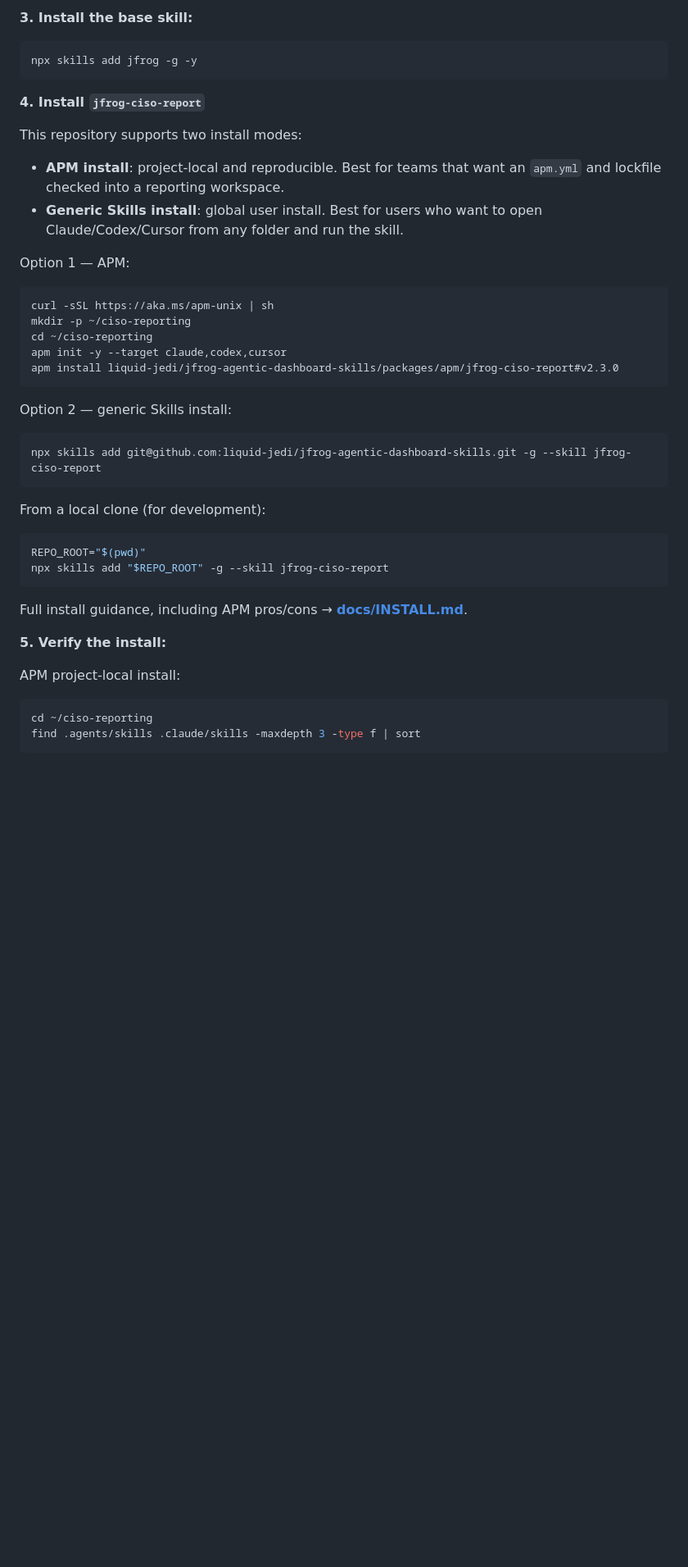
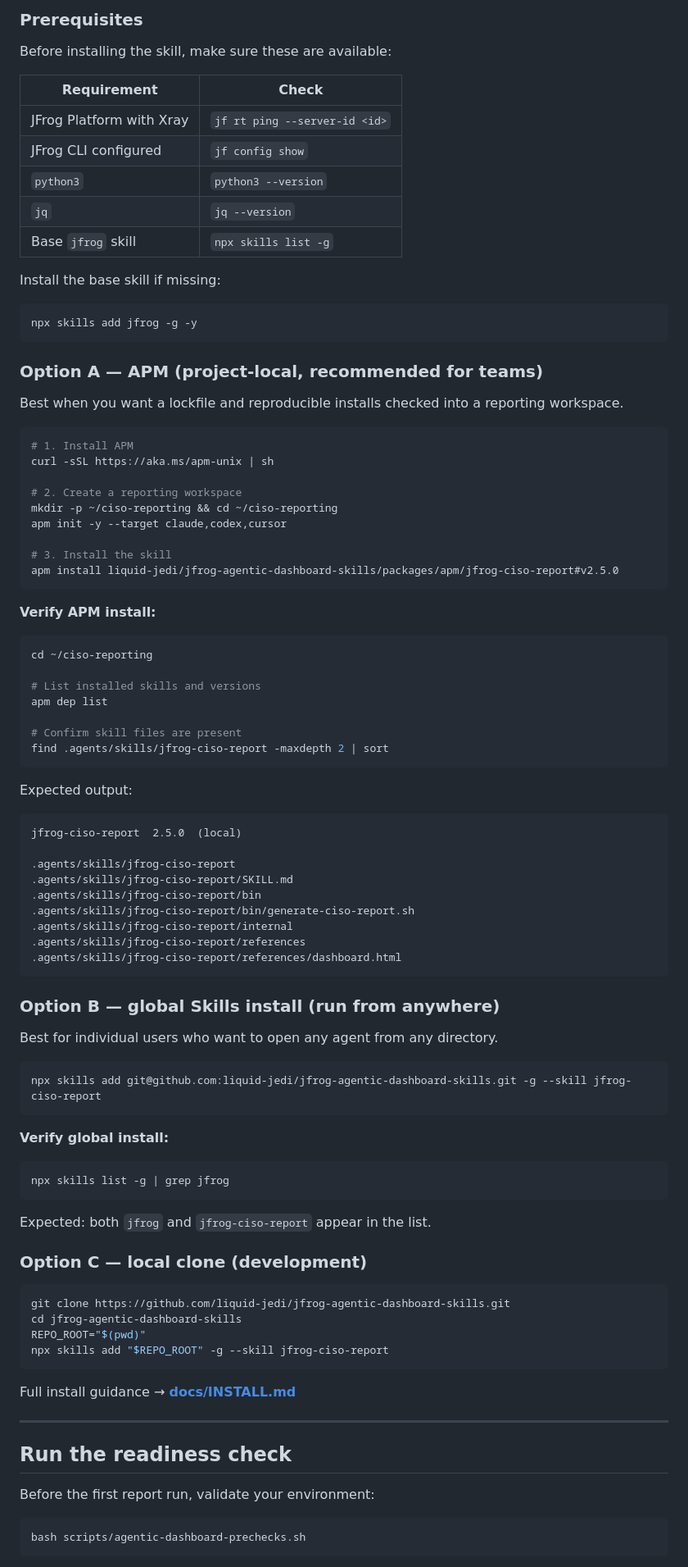
Before and after one commit to liquid-jedi/jfrog-agentic-dashboard-skills, a Markdown page: README.md, the part around one of its changes. Shown at 82% size. Rendered like a GitHub page; blank space fills up the shorter version.

````diff
--- a/README.md
+++ b/README.md
@@ -81,49 +63,98 @@ jf config add --interactive
 ```
 
-**3. Install the base skill:**
+### Prerequisites
+
+Before installing the skill, make sure these are available:
+
+| Requirement | Check |
+|-------------|-------|
+| JFrog Platform with Xray | `jf rt ping --server-id <id>` |
+| JFrog CLI configured | `jf config show` |
+| `python3` | `python3 --version` |
+| `jq` | `jq --version` |
+| Base `jfrog` skill | `npx skills list -g` |
+
+Install the base skill if missing:
 
 ```bash
 npx skills add jfrog -g -y
 ```
 
-**4. Install `jfrog-ciso-report`**
+### Option A — APM (project-local, recommended for teams)
 
-This repository supports two install modes:
-
-- **APM install**: project-local and reproducible. Best for teams that want an `apm.yml` and lockfile checked into a reporting workspace.
-- **Generic Skills install**: global user install. Best for users who want to open Claude/Codex/Cursor from any folder and run the skill.
-
-Option 1 — APM:
+Best when you want a lockfile and reproducible installs checked into a reporting workspace.
 
 ```bash
+# 1. Install APM
 curl -sSL https://aka.ms/apm-unix | sh
-mkdir -p ~/ciso-reporting
-cd ~/ciso-reporting
+
+# 2. Create a reporting workspace
+mkdir -p ~/ciso-reporting && cd ~/ciso-reporting
 apm init -y --target claude,codex,cursor
-apm install liquid-jedi/jfrog-agentic-dashboard-skills/packages/apm/jfrog-ciso-report#v2.3.0
+
+# 3. Install the skill
+apm install liquid-jedi/jfrog-agentic-dashboard-skills/packages/apm/jfrog-ciso-report#v2.5.0
 ```
 
-Option 2 — generic Skills install:
+**Verify APM install:**
+
+```bash
+cd ~/ciso-reporting
+
+# List installed skills and versions
+apm dep list
+
+# Confirm skill files are present
+find .agents/skills/jfrog-ciso-report -maxdepth 2 | sort
+```
+
+Expected output:
+```
+jfrog-ciso-report  2.5.0  (local)
+
+.agents/skills/jfrog-ciso-report
+.agents/skills/jfrog-ciso-report/SKILL.md
+.agents/skills/jfrog-ciso-report/bin
+.agents/skills/jfrog-ciso-report/bin/generate-ciso-report.sh
+.agents/skills/jfrog-ciso-report/internal
+.agents/skills/jfrog-ciso-report/references
+.agents/skills/jfrog-ciso-report/references/dashboard.html
+```
+
+### Option B — global Skills install (run from anywhere)
+
+Best for individual users who want to open any agent from any directory.
 
 ```bash
 npx skills add git@github.com:liquid-jedi/jfrog-agentic-dashboard-skills.git -g --skill jfrog-ciso-report
 ```
 
-From a local clone (for development):
+**Verify global install:**
 
 ```bash
+npx skills list -g | grep jfrog
+```
+
+Expected: both `jfrog` and `jfrog-ciso-report` appear in the list.
+
+### Option C — local clone (development)
+
+```bash
+git clone https://github.com/liquid-jedi/jfrog-agentic-dashboard-skills.git
+cd jfrog-agentic-dashboard-skills
 REPO_ROOT="$(pwd)"
 npx skills add "$REPO_ROOT" -g --skill jfrog-ciso-report
 ```
 
-Full install guidance, including APM pros/cons → **[docs/INSTALL.md](docs/INSTALL.md)**.
+Full install guidance → **[docs/INSTALL.md](docs/INSTALL.md)**
 
-**5. Verify the install:**
+---
 
-APM project-local install:
+## Run the readiness check
+
+Before the first report run, validate your environment:
 
 ```bash
-cd ~/ciso-reporting
-find .agents/skills .claude/skills -maxdepth 3 -type f | sort
+bash scripts/agentic-dashboard-prechecks.sh
 ```
 
````
Also changed, not shown: other parts of README.md (+79 -117 lines).
